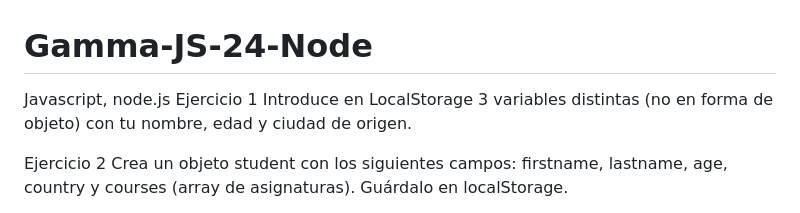
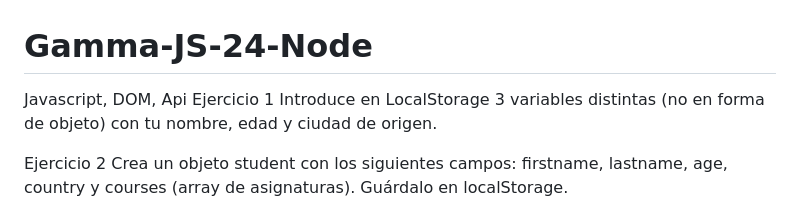
Before and after one commit to MoralesDaxz/Gamma-JS-Pokemon-LocalStorage, a Markdown page: README.md, the part around the change. GitHub-like rendering.

```diff
--- a/README.md
+++ b/README.md
@@ -1,5 +1,5 @@
 # Gamma-JS-24-Node
-Javascript, node.js
+Javascript, DOM, Api
 Ejercicio 1
 Introduce en LocalStorage 3 variables distintas (no en forma de objeto) con tu nombre, edad y ciudad de origen.
 
```
